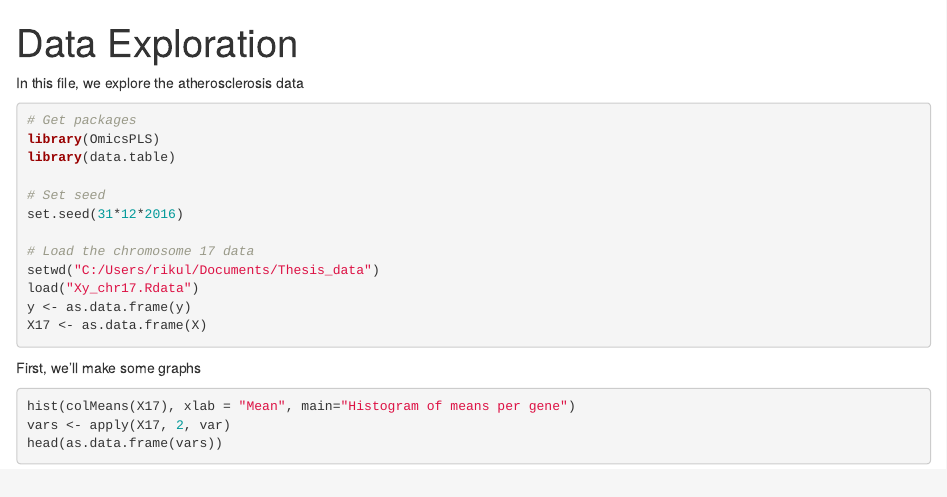
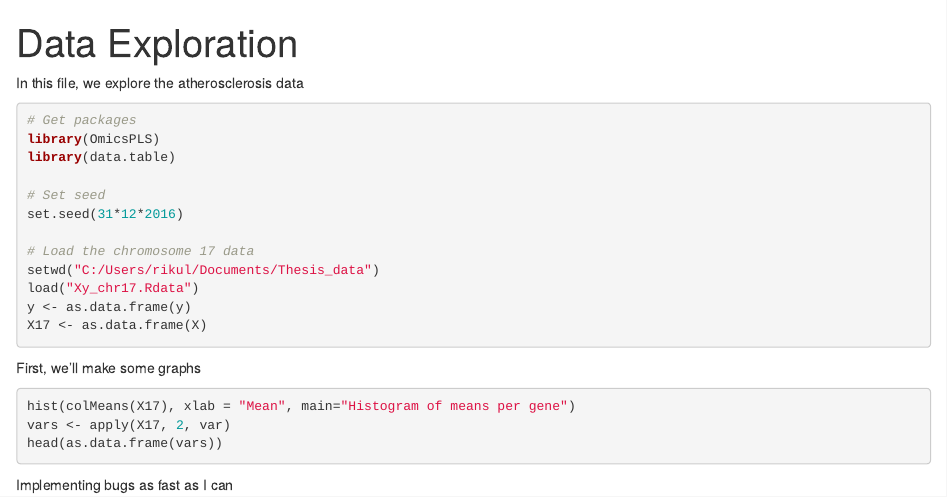
Before and after one commit to Sanne-Meijering/PO2PLS_Bootstrapping, an R Markdown document (Data_exploration.Rmd): the page in a window 1100 px wide, from its top. Rendered offline with R 4.5, knitr and Pandoc, with nearby package versions; the code chunks are not run, so their results and figures are left out.

Commit message:
Implementing Bugs

````diff
--- a/Data_exploration.Rmd
+++ b/Data_exploration.Rmd
@@ -28,3 +28,6 @@ hist(colMeans(X17), xlab = "Mean", main="Histogram of means per gene")
 vars <- apply(X17, 2, var)
 head(as.data.frame(vars))
 ```
+
+
+Implementing bugs as fast as I can
````
